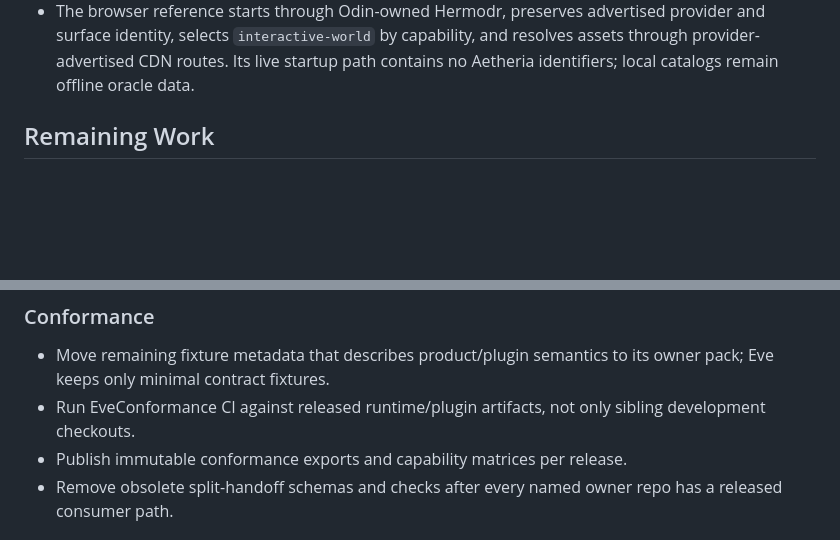
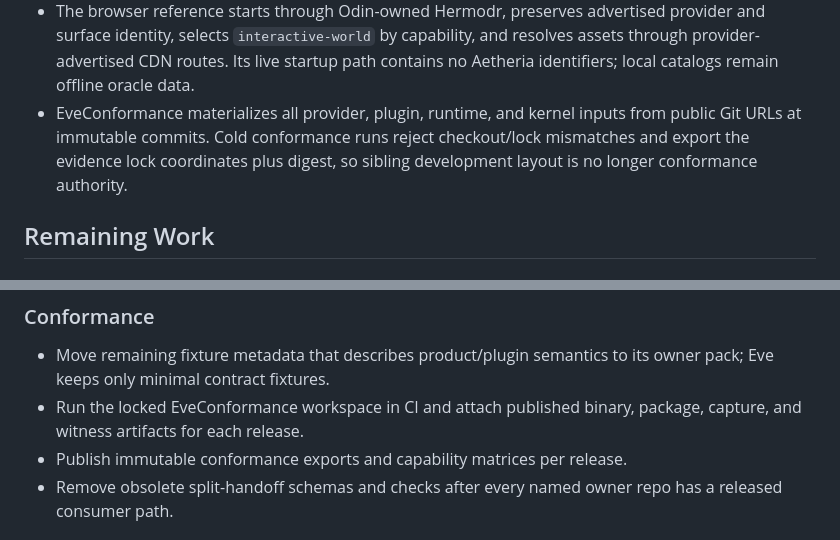
Before and after one commit to GameCult/Eve, a Markdown page: docs/eve-migration-roadmap.md, 2 parts joined by grey strips. GitHub-like rendering; blank space fills up the shorter version.

Commit message:
Record locked conformance workspace

```diff
--- a/docs/eve-migration-roadmap.md
+++ b/docs/eve-migration-roadmap.md
@@ -148,6 +148,10 @@ advertisements and typed command/receipt documents are the boundary.
   provider and surface identity, selects `interactive-world` by capability, and
   resolves assets through provider-advertised CDN routes. Its live startup path
   contains no Aetheria identifiers; local catalogs remain offline oracle data.
+- EveConformance materializes all provider, plugin, runtime, and kernel inputs
+  from public Git URLs at immutable commits. Cold conformance runs reject
+  checkout/lock mismatches and export the evidence lock coordinates plus digest,
+  so sibling development layout is no longer conformance authority.
 
 ## Remaining Work
 
@@ -187,8 +191,8 @@ advertisements and typed command/receipt documents are the boundary.
 
 - Move remaining fixture metadata that describes product/plugin semantics to
   its owner pack; Eve keeps only minimal contract fixtures.
-- Run EveConformance CI against released runtime/plugin artifacts, not only
-  sibling development checkouts.
+- Run the locked EveConformance workspace in CI and attach published binary,
+  package, capture, and witness artifacts for each release.
 - Publish immutable conformance exports and capability matrices per release.
 - Remove obsolete split-handoff schemas and checks after every named owner repo
   has a released consumer path.
```
